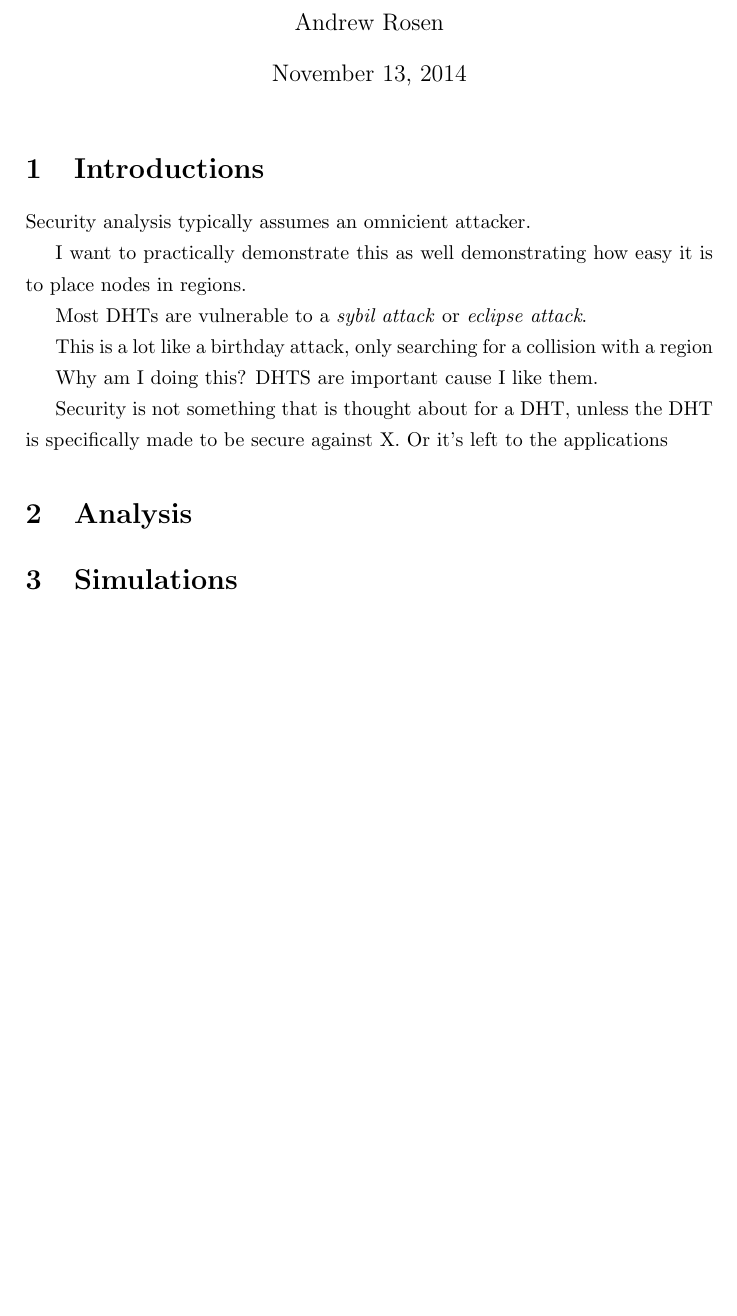
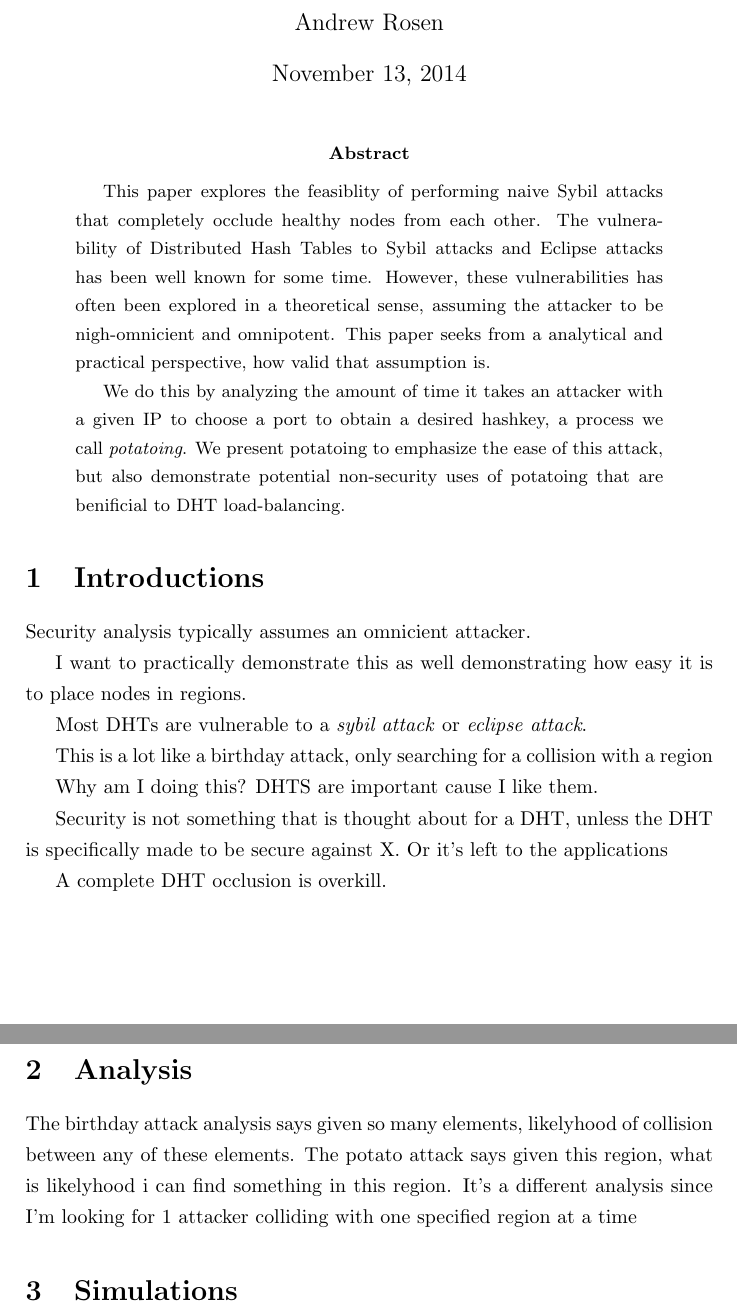
Before and after one commit to abrosen/datasec, a LaTeX paper (project/potato.tex): part of the page before the commit and two parts of pages 1 and 2 of 2 after it, the two joined at a grey line, cut so that both start at the same text, the shorter picture padded with empty space. Compiled offline with pdfLaTeX.

Commit message:
abstract done

```diff
--- a/project/potato.tex
+++ b/project/potato.tex
@@ -10,6 +10,16 @@
 \begin{document}
 \maketitle
 
+\begin{abstract}
+This paper explores the feasiblity of performing naive Sybil attacks that completely occlude healthy nodes from each other.
+The vulnerability of Distributed Hash Tables to Sybil attacks and Eclipse attacks has been well known for some time.
+However, these vulnerabilities has often been explored in a theoretical sense, assuming the attacker to be nigh-omnicient and omnipotent.
+This paper seeks from a analytical and practical perspective, how valid that assumption is.
+
+
+We do this by analyzing the amount of time it takes an attacker with a given IP to choose a port to obtain a desired hashkey, a process we call \emph{potatoing}.
+We present potatoing to emphasize the ease of this attack, but also demonstrate potential non-security uses of potatoing that are benificial to DHT load-balancing.
+\end{abstract}
 
 \section{Introductions}
 Security analysis typically assumes an omnicient attacker.
@@ -29,7 +39,13 @@ Security is not something that is thought about for a DHT, unless the
 DHT is specifically made to be secure against X.
 Or it's left to the applications
 
+
+A complete DHT occlusion is overkill.
 \section{Analysis}
+
+The birthday attack analysis says given so many elements, likelyhood of collision between any of these elements.
+The potato attack says given this region, what is likelyhood i can find something in this region.
+It's a different analysis since I'm looking for 1 attacker colliding with one specified region at a time
 
 
 \section{Simulations}
```
